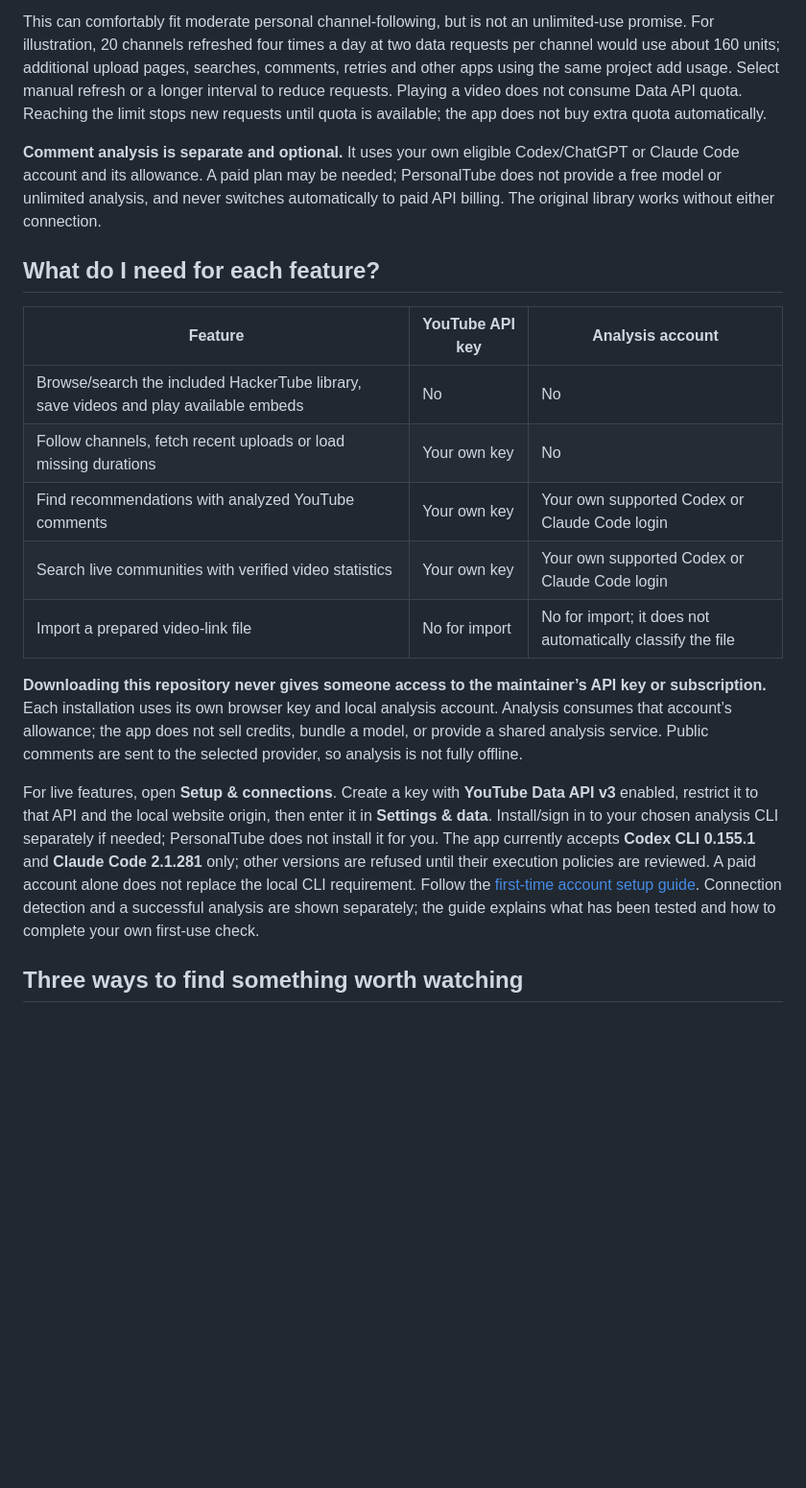
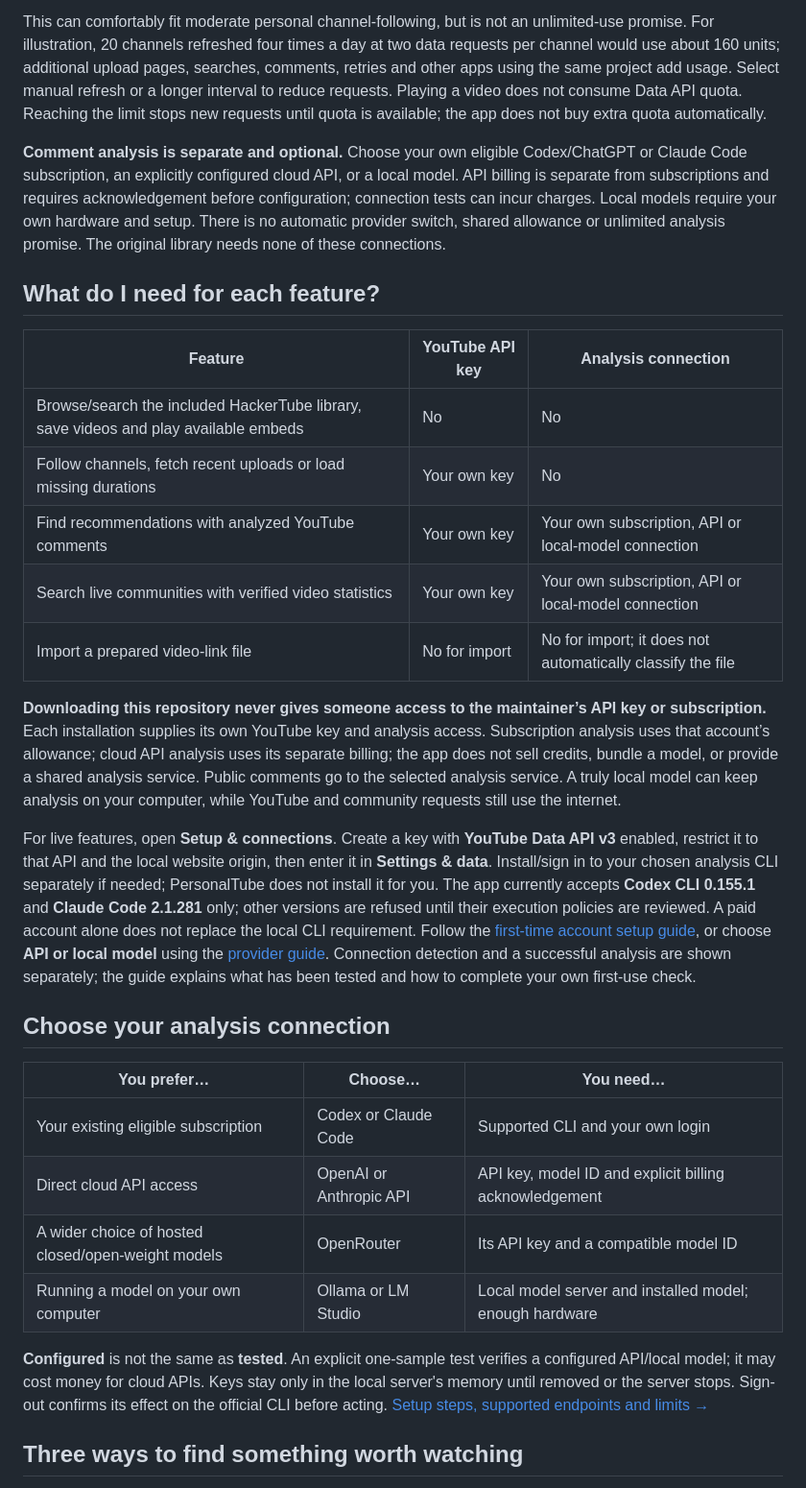
Before and after one commit to nasreldinali/Personal-Tube, a Markdown page: README.md, the part around one of its changes. Shown at 96% size. GitHub-like rendering; blank space fills up the shorter version.

```diff
--- a/README.md
+++ b/README.md
@@ -79,21 +89,32 @@ See the [clean-download verification](docs/FIRST_RUN_VERIFICATION.md) for measur
 
 This can comfortably fit moderate personal channel-following, but is not an unlimited-use promise. For illustration, 20 channels refreshed four times a day at two data requests per channel would use about 160 units; additional upload pages, searches, comments, retries and other apps using the same project add usage. Select manual refresh or a longer interval to reduce requests. Playing a video does not consume Data API quota. Reaching the limit stops new requests until quota is available; the app does not buy extra quota automatically.
 
-**Comment analysis is separate and optional.** It uses your own eligible Codex/ChatGPT or Claude Code account and its allowance. A paid plan may be needed; PersonalTube does not provide a free model or unlimited analysis, and never switches automatically to paid API billing. The original library works without either connection.
+**Comment analysis is separate and optional.** Choose your own eligible Codex/ChatGPT or Claude Code subscription, an explicitly configured cloud API, or a local model. API billing is separate from subscriptions and requires acknowledgement before configuration; connection tests can incur charges. Local models require your own hardware and setup. There is no automatic provider switch, shared allowance or unlimited analysis promise. The original library needs none of these connections.
 
 ## What do I need for each feature?
 
-| Feature | YouTube API key | Analysis account |
+| Feature | YouTube API key | Analysis connection |
 |---|---|---|
 | Browse/search the included HackerTube library, save videos and play available embeds | No | No |
 | Follow channels, fetch recent uploads or load missing durations | Your own key | No |
-| Find recommendations with analyzed YouTube comments | Your own key | Your own supported Codex or Claude Code login |
-| Search live communities with verified video statistics | Your own key | Your own supported Codex or Claude Code login |
+| Find recommendations with analyzed YouTube comments | Your own key | Your own subscription, API or local-model connection |
+| Search live communities with verified video statistics | Your own key | Your own subscription, API or local-model connection |
 | Import a prepared video-link file | No for import | No for import; it does not automatically classify the file |
 
-**Downloading this repository never gives someone access to the maintainer’s API key or subscription.** Each installation uses its own browser key and local analysis account. Analysis consumes that account’s allowance; the app does not sell credits, bundle a model, or provide a shared analysis service. Public comments are sent to the selected provider, so analysis is not fully offline.
+**Downloading this repository never gives someone access to the maintainer’s API key or subscription.** Each installation supplies its own YouTube key and analysis access. Subscription analysis uses that account’s allowance; cloud API analysis uses its separate billing; the app does not sell credits, bundle a model, or provide a shared analysis service. Public comments go to the selected analysis service. A truly local model can keep analysis on your computer, while YouTube and community requests still use the internet.
 
-For live features, open **Setup & connections**. Create a key with **YouTube Data API v3** enabled, restrict it to that API and the local website origin, then enter it in **Settings & data**. Install/sign in to your chosen analysis CLI separately if needed; PersonalTube does not install it for you. The app currently accepts **Codex CLI 0.155.1** and **Claude Code 2.1.281** only; other versions are refused until their execution policies are reviewed. A paid account alone does not replace the local CLI requirement. Follow the [first-time account setup guide](docs/ANALYSIS_SETUP.md). Connection detection and a successful analysis are shown separately; the guide explains what has been tested and how to complete your own first-use check.
+For live features, open **Setup & connections**. Create a key with **YouTube Data API v3** enabled, restrict it to that API and the local website origin, then enter it in **Settings & data**. Install/sign in to your chosen analysis CLI separately if needed; PersonalTube does not install it for you. The app currently accepts **Codex CLI 0.155.1** and **Claude Code 2.1.281** only; other versions are refused until their execution policies are reviewed. A paid account alone does not replace the local CLI requirement. Follow the [first-time account setup guide](docs/ANALYSIS_SETUP.md), or choose **API or local model** using the [provider guide](docs/ANALYSIS_PROVIDERS.md). Connection detection and a successful analysis are shown separately; the guide explains what has been tested and how to complete your own first-use check.
+
+## Choose your analysis connection
+
+| You prefer… | Choose… | You need… |
+|---|---|---|
+| Your existing eligible subscription | Codex or Claude Code | Supported CLI and your own login |
+| Direct cloud API access | OpenAI or Anthropic API | API key, model ID and explicit billing acknowledgement |
+| A wider choice of hosted closed/open-weight models | OpenRouter | Its API key and a compatible model ID |
+| Running a model on your own computer | Ollama or LM Studio | Local model server and installed model; enough hardware |
+
+**Configured** is not the same as **tested**. An explicit one-sample test verifies a configured API/local model; it may cost money for cloud APIs. Keys stay only in the local server's memory until removed or the server stops. Sign-out confirms its effect on the official CLI before acting. [Setup steps, supported endpoints and limits →](docs/ANALYSIS_PROVIDERS.md)
 
 ## Three ways to find something worth watching
 
```
Also changed, not shown: other parts of README.md (+20 -3 lines), README.ar.md (+25 -5 lines), docs/REPOSITORY_PRESENTATION.md (added, +15 -0 lines), docs/VERIFICATION.md (+2 -0 lines), docs/images/my-channels-en-light.jpg (added).
